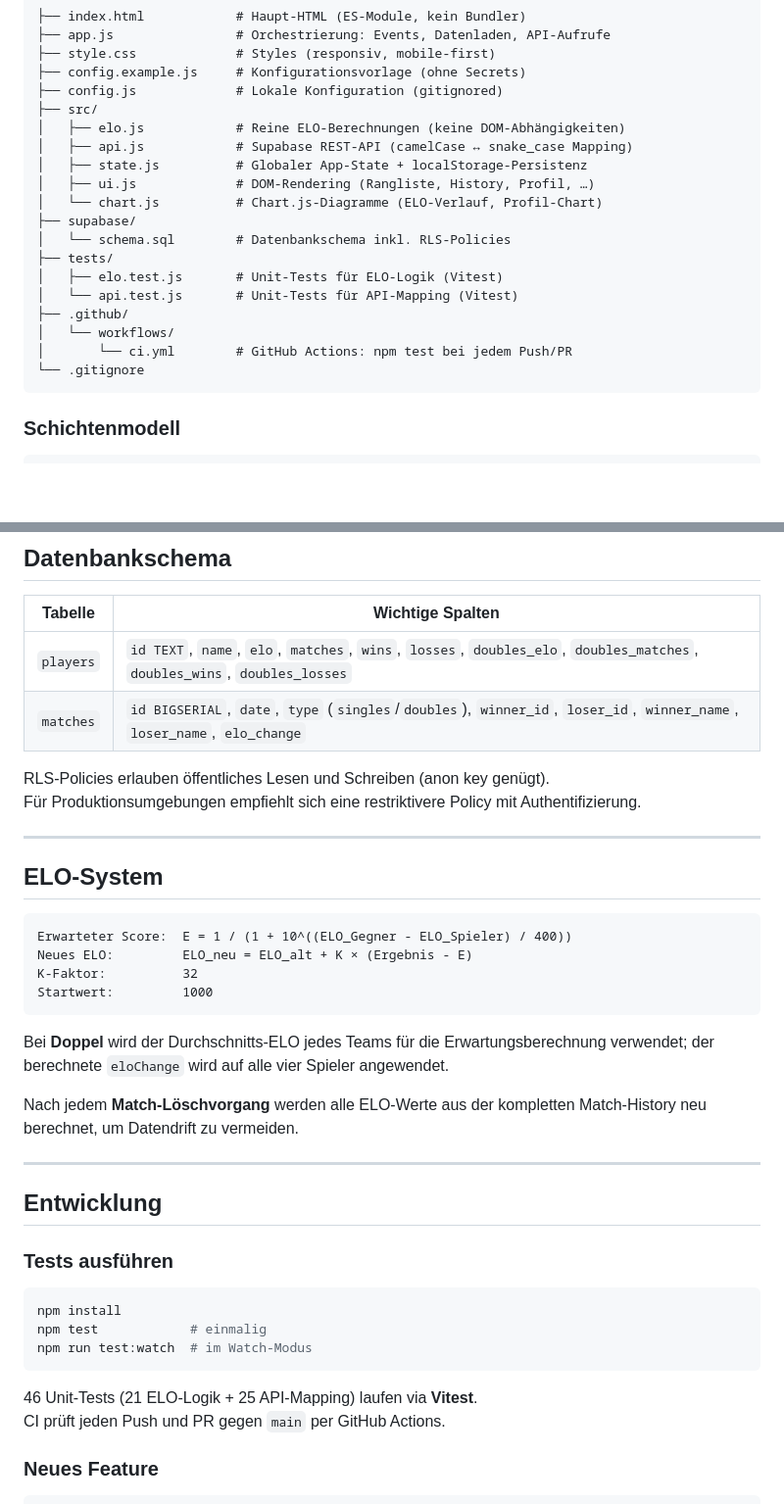
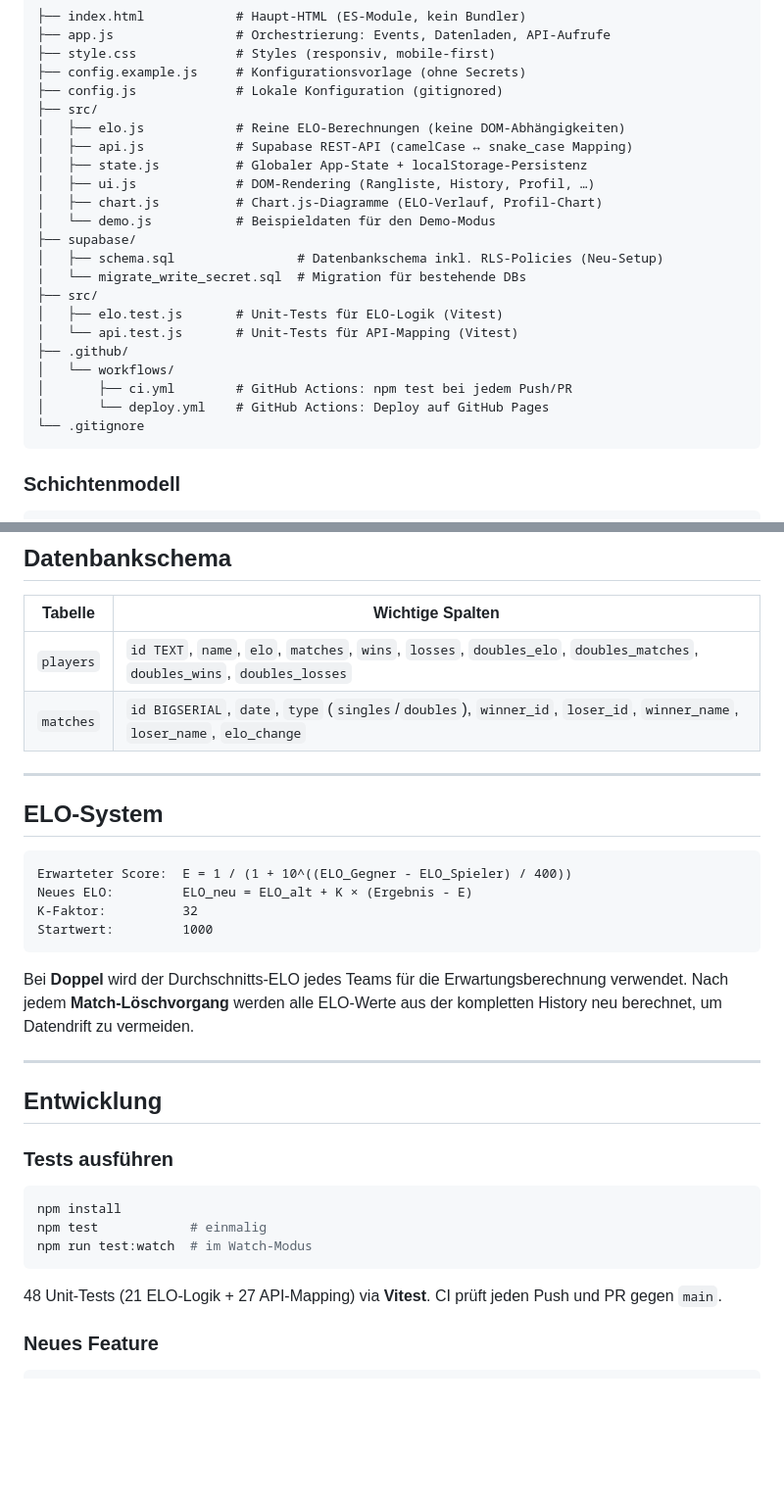
Before and after one commit to daimpad/EloApp, a Markdown page: README.md, 2 parts joined by grey strips. Shown at 98% size. Drawn GitHub-style; blank space fills up the shorter version.

````diff
--- a/README.md
+++ b/README.md
@@ -60,15 +91,18 @@ var CONFIG = {
 │   ├── api.js            # Supabase REST-API (camelCase ↔ snake_case Mapping)
 │   ├── state.js          # Globaler App-State + localStorage-Persistenz
 │   ├── ui.js             # DOM-Rendering (Rangliste, History, Profil, …)
-│   └── chart.js          # Chart.js-Diagramme (ELO-Verlauf, Profil-Chart)
+│   ├── chart.js          # Chart.js-Diagramme (ELO-Verlauf, Profil-Chart)
+│   └── demo.js           # Beispieldaten für den Demo-Modus
 ├── supabase/
-│   └── schema.sql        # Datenbankschema inkl. RLS-Policies
-├── tests/
+│   ├── schema.sql                # Datenbankschema inkl. RLS-Policies (Neu-Setup)
+│   └── migrate_write_secret.sql  # Migration für bestehende DBs
+├── src/
 │   ├── elo.test.js       # Unit-Tests für ELO-Logik (Vitest)
 │   └── api.test.js       # Unit-Tests für API-Mapping (Vitest)
 ├── .github/
 │   └── workflows/
-│       └── ci.yml        # GitHub Actions: npm test bei jedem Push/PR
+│       ├── ci.yml        # GitHub Actions: npm test bei jedem Push/PR
+│       └── deploy.yml    # GitHub Actions: Deploy auf GitHub Pages
 └── .gitignore
 ```
 
@@ -90,9 +124,6 @@ Jede Schicht kennt nur die Schicht darunter. `app.js` verbindet alles und export
 | `players` | `id TEXT`, `name`, `elo`, `matches`, `wins`, `losses`, `doubles_elo`, `doubles_matches`, `doubles_wins`, `doubles_losses` |
 | `matches` | `id BIGSERIAL`, `date`, `type` (`singles`/`doubles`), `winner_id`, `loser_id`, `winner_name`, `loser_name`, `elo_change` |
 
-RLS-Policies erlauben öffentliches Lesen und Schreiben (anon key genügt).
-Für Produktionsumgebungen empfiehlt sich eine restriktivere Policy mit Authentifizierung.
-
 ---
 
 ## ELO-System
@@ -104,9 +135,7 @@ K-Faktor:          32
 Startwert:         1000
 ```
 
-Bei **Doppel** wird der Durchschnitts-ELO jedes Teams für die Erwartungsberechnung verwendet; der berechnete `eloChange` wird auf alle vier Spieler angewendet.
-
-Nach jedem **Match-Löschvorgang** werden alle ELO-Werte aus der kompletten Match-History neu berechnet, um Datendrift zu vermeiden.
+Bei **Doppel** wird der Durchschnitts-ELO jedes Teams für die Erwartungsberechnung verwendet. Nach jedem **Match-Löschvorgang** werden alle ELO-Werte aus der kompletten History neu berechnet, um Datendrift zu vermeiden.
 
 ---
 
@@ -120,8 +149,7 @@ npm test            # einmalig
 npm run test:watch  # im Watch-Modus
 ```
 
-46 Unit-Tests (21 ELO-Logik + 25 API-Mapping) laufen via **Vitest**.
-CI prüft jeden Push und PR gegen `main` per GitHub Actions.
+48 Unit-Tests (21 ELO-Logik + 27 API-Mapping) via **Vitest**. CI prüft jeden Push und PR gegen `main`.
 
 ### Neues Feature
 
````
Also changed, not shown: other parts of README.md (+33 -2 lines).
